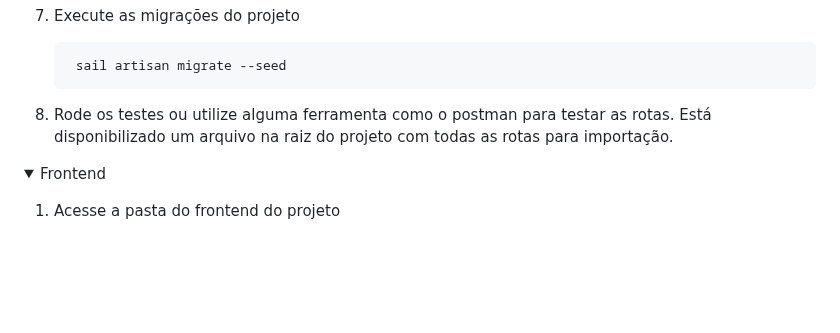
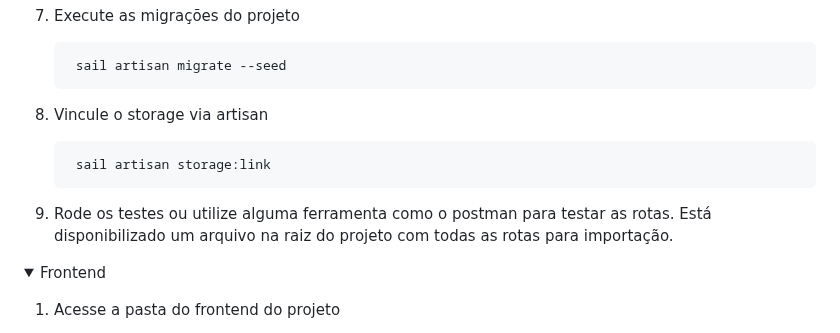
Before and after one commit to lukeskw/listra-challenge, a Markdown page: README.md, the part around the change. GitHub-like rendering; folded sections open; blank space fills up the shorter version.

Commit message:
fix: adding a step to the backend doc

````diff
--- a/README.md
+++ b/README.md
@@ -74,7 +74,13 @@ Estas instruções permitirão que você obtenha uma cópia do projeto e execute
     sail artisan migrate --seed
    ```
 
-8. Rode os testes ou utilize alguma ferramenta como o postman para testar as rotas. Está disponibilizado um arquivo na raiz do projeto com todas as rotas para importação.
+8. Vincule o storage via artisan
+
+   ```sh
+    sail artisan storage:link
+   ```
+
+9. Rode os testes ou utilize alguma ferramenta como o postman para testar as rotas. Está disponibilizado um arquivo na raiz do projeto com todas as rotas para importação.
 
 </details>
 
````
